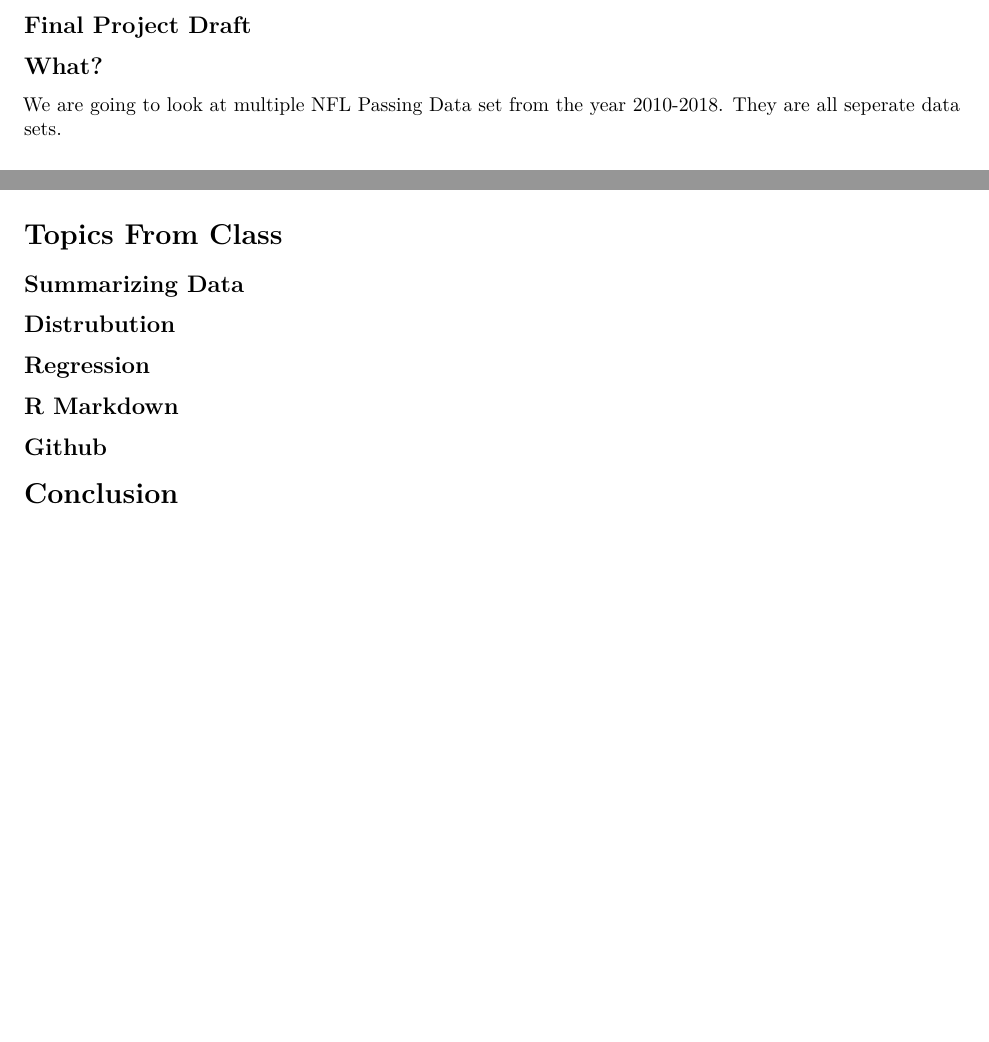
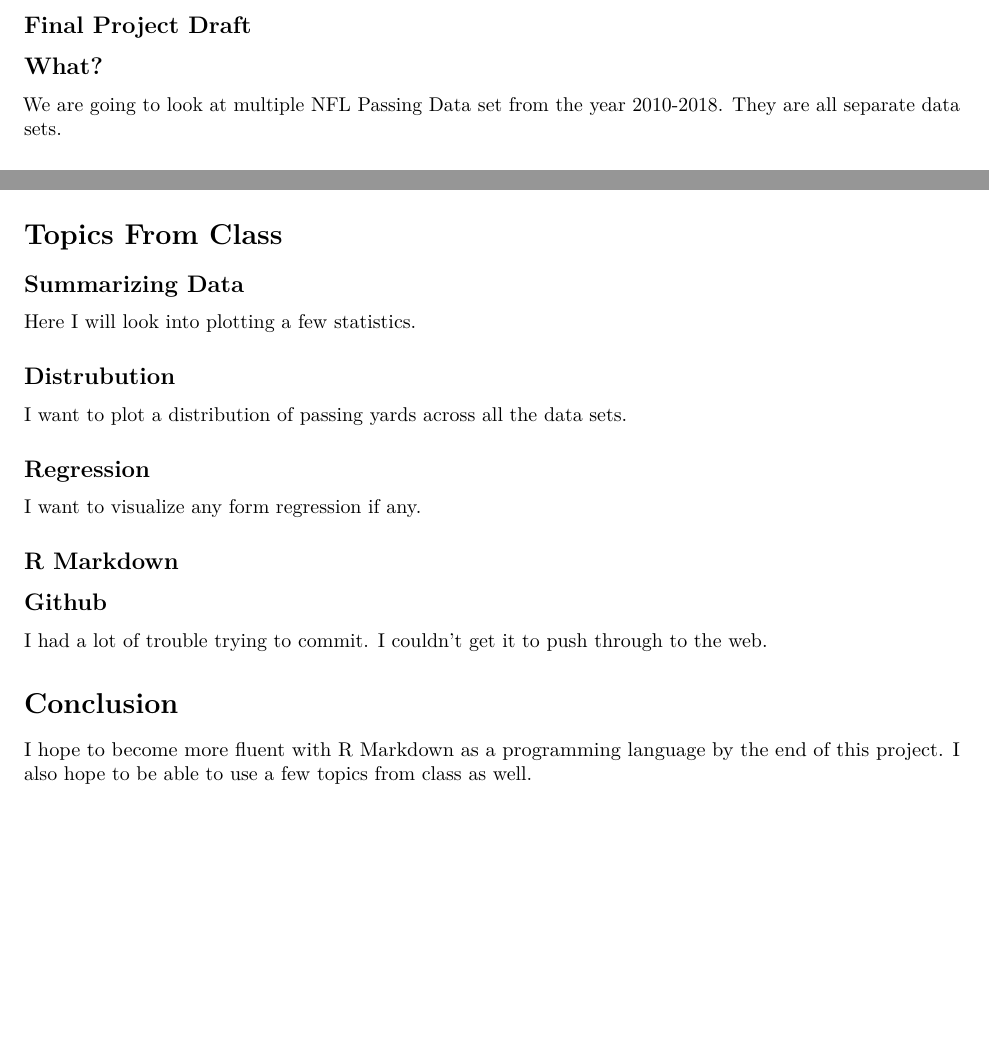
Before and after one commit to axiong22/Andys-631FinalProject, an R Markdown document (FinalProjectDraft.Rmd): two parts of pages 1 and 2 of 2, joined at a grey line, cut so that both start at the same text. Rendered offline with R 4.5, knitr and Pandoc, then LaTeX, with nearby package versions; some code elsewhere in the file could not run offline.

Commit message:
From Sstudio

```diff
--- a/FinalProjectDraft.Rmd
+++ b/FinalProjectDraft.Rmd
@@ -11,7 +11,7 @@ output: pdf_document
 
 ## What?
 
-We are going to look at multiple NFL Passing Data set from the year 2010-2018. They are all seperate data sets.
+We are going to look at multiple NFL Passing Data set from the year 2010-2018. They are all separate data sets.
 
 ## Why?
 
@@ -42,13 +42,23 @@ NFLSeason18 <- read.csv('C:/Users/hmoob/Documents\\pass-2018.csv')
 
 ## Summarizing Data
 
+Here I will look into plotting a few statistics.
+
 ## Distrubution
 
+I want to plot a distribution of passing yards across all the data sets.
+
 ## Regression
+
+I want to visualize any form regression if any.
 
 ## R Markdown
 
 ## Github
 
+I had a lot of trouble trying to commit. I couldn't get it to push through to the web.
+
 
 # Conclusion
+
+I hope to become more fluent with R Markdown as a programming language by the end of this project. I also hope to be able to use a few topics from class as well.
```
